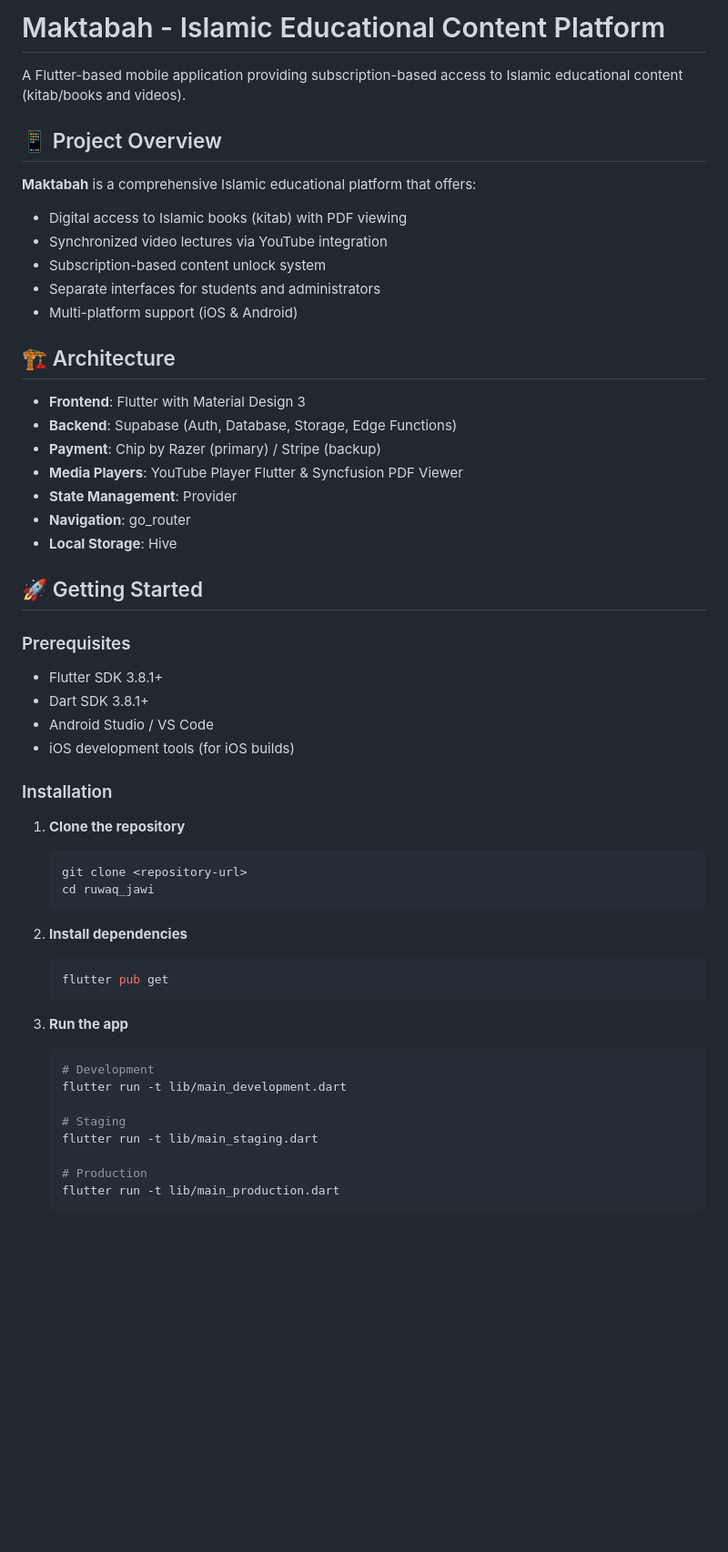
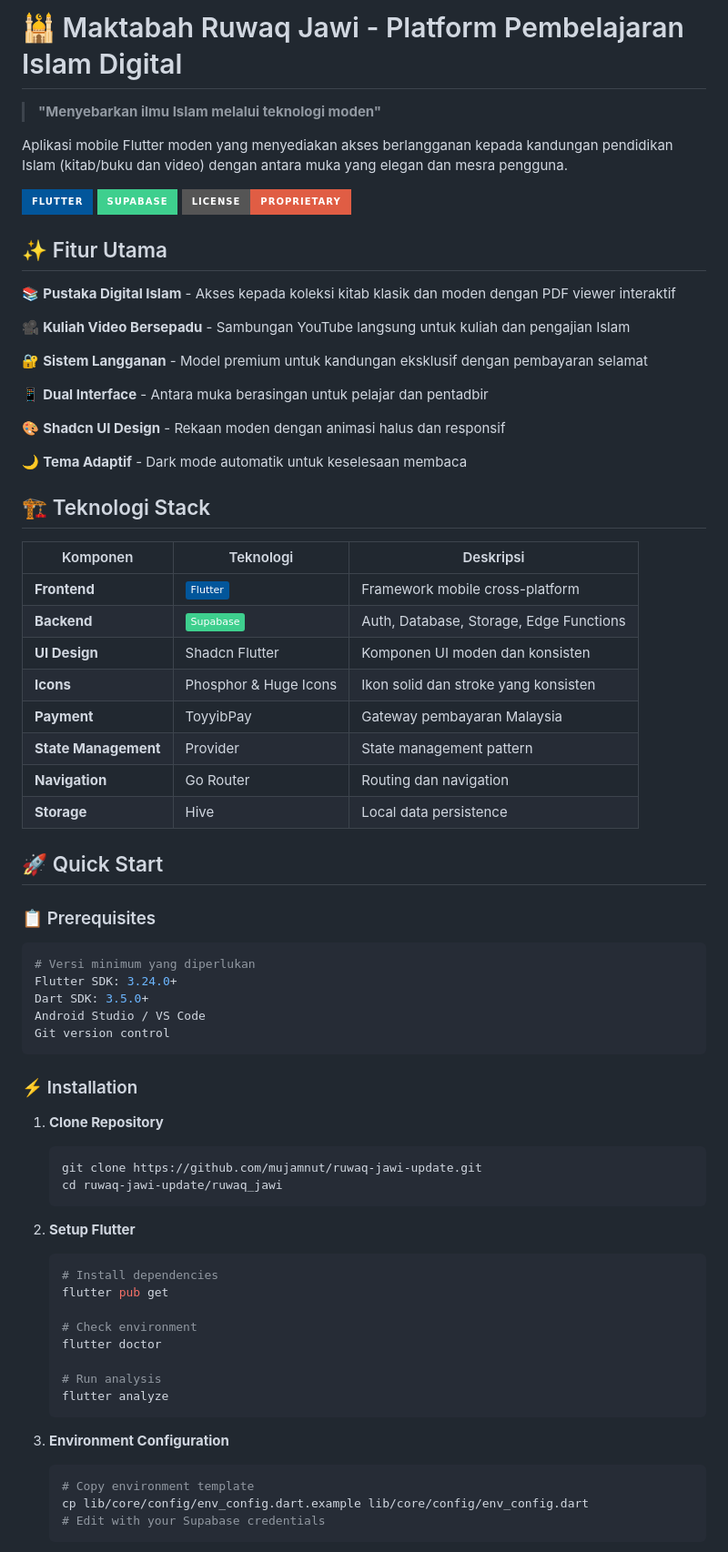
Before and after one commit to mujamnut/ruwaq-jawi-update, a Markdown page: README.md, the part around one of its changes. Shown at 91% size. Rendered like a GitHub page; badges without logos; blank space fills up the shorter version.

````diff
--- a/README.md
+++ b/README.md
@@ -1,56 +1,75 @@
-# Maktabah - Islamic Educational Content Platform
+# 🕌 Maktabah Ruwaq Jawi - Platform Pembelajaran Islam Digital
 
-A Flutter-based mobile application providing subscription-based access to Islamic educational content (kitab/books and videos).
+> **"Menyebarkan ilmu Islam melalui teknologi moden"**
 
-## 📱 Project Overview
+Aplikasi mobile Flutter moden yang menyediakan akses berlangganan kepada kandungan pendidikan Islam (kitab/buku dan video) dengan antara muka yang elegan dan mesra pengguna.
 
-**Maktabah** is a comprehensive Islamic educational platform that offers:
-- Digital access to Islamic books (kitab) with PDF viewing
-- Synchronized video lectures via YouTube integration
-- Subscription-based content unlock system
-- Separate interfaces for students and administrators
-- Multi-platform support (iOS & Android)
+[![Flutter](https://img.shields.io/badge/Flutter-02569B?style=for-the-badge&logo=flutter&logoColor=white)](https://flutter.dev/)
+[![Supabase](https://img.shields.io/badge/Supabase-3ECF8E?style=for-the-badge&logo=supabase&logoColor=white)](https://supabase.com/)
+[![License](https://img.shields.io/badge/License-Proprietary-red?style=for-the-badge)](LICENSE)
 
-## 🏗 Architecture
+## ✨ Fitur Utama
 
-- **Frontend**: Flutter with Material Design 3
-- **Backend**: Supabase (Auth, Database, Storage, Edge Functions)
-- **Payment**: Chip by Razer (primary) / Stripe (backup)
-- **Media Players**: YouTube Player Flutter & Syncfusion PDF Viewer
-- **State Management**: Provider
-- **Navigation**: go_router
-- **Local Storage**: Hive
+📚 **Pustaka Digital Islam** - Akses kepada koleksi kitab klasik dan moden dengan PDF viewer interaktif
 
-## 🚀 Getting Started
+🎥 **Kuliah Video Bersepadu** - Sambungan YouTube langsung untuk kuliah dan pengajian Islam
 
-### Prerequisites
-- Flutter SDK 3.8.1+
-- Dart SDK 3.8.1+
-- Android Studio / VS Code
-- iOS development tools (for iOS builds)
+🔐 **Sistem Langganan** - Model premium untuk kandungan eksklusif dengan pembayaran selamat
 
-### Installation
+📱 **Dual Interface** - Antara muka berasingan untuk pelajar dan pentadbir
 
-1. **Clone the repository**
+🎨 **Shadcn UI Design** - Rekaan moden dengan animasi halus dan responsif
+
+🌙 **Tema Adaptif** - Dark mode automatik untuk keselesaan membaca
+
+## 🏗 Teknologi Stack
+
+| Komponen | Teknologi | Deskripsi |
+|----------|-----------|-----------|
+| **Frontend** | ![Flutter](https://img.shields.io/badge/Flutter-02569B?style=flat&logo=flutter) | Framework mobile cross-platform |
+| **Backend** | ![Supabase](https://img.shields.io/badge/Supabase-3ECF8E?style=flat&logo=supabase) | Auth, Database, Storage, Edge Functions |
+| **UI Design** | Shadcn Flutter | Komponen UI moden dan konsisten |
+| **Icons** | Phosphor & Huge Icons | Ikon solid dan stroke yang konsisten |
+| **Payment** | ToyyibPay | Gateway pembayaran Malaysia |
+| **State Management** | Provider | State management pattern |
+| **Navigation** | Go Router | Routing dan navigation |
+| **Storage** | Hive | Local data persistence |
+
+## 🚀 Quick Start
+
+### 📋 Prerequisites
+```bash
+# Versi minimum yang diperlukan
+Flutter SDK: 3.24.0+
+Dart SDK: 3.5.0+
+Android Studio / VS Code
+Git version control
+```
+
+### ⚡ Installation
+
+1. **Clone Repository**
    ```bash
-   git clone <repository-url>
-   cd ruwaq_jawi
+   git clone https://github.com/mujamnut/ruwaq-jawi-update.git
+   cd ruwaq-jawi-update/ruwaq_jawi
    ```
 
-2. **Install dependencies**
+2. **Setup Flutter**
    ```bash
+   # Install dependencies
    flutter pub get
+
+   # Check environment
+   flutter doctor
+
+   # Run analysis
+   flutter analyze
    ```
 
-3. **Run the app**
+3. **Environment Configuration**
    ```bash
-   # Development
-   flutter run -t lib/main_development.dart
-
-   # Staging
-   flutter run -t lib/main_staging.dart
-
-   # Production
-   flutter run -t lib/main_production.dart
+   # Copy environment template
+   cp lib/core/config/env_config.dart.example lib/core/config/env_config.dart
+   # Edit with your Supabase credentials
    ```
 
````
Also changed, not shown: other parts of README.md (+181 -73 lines).
